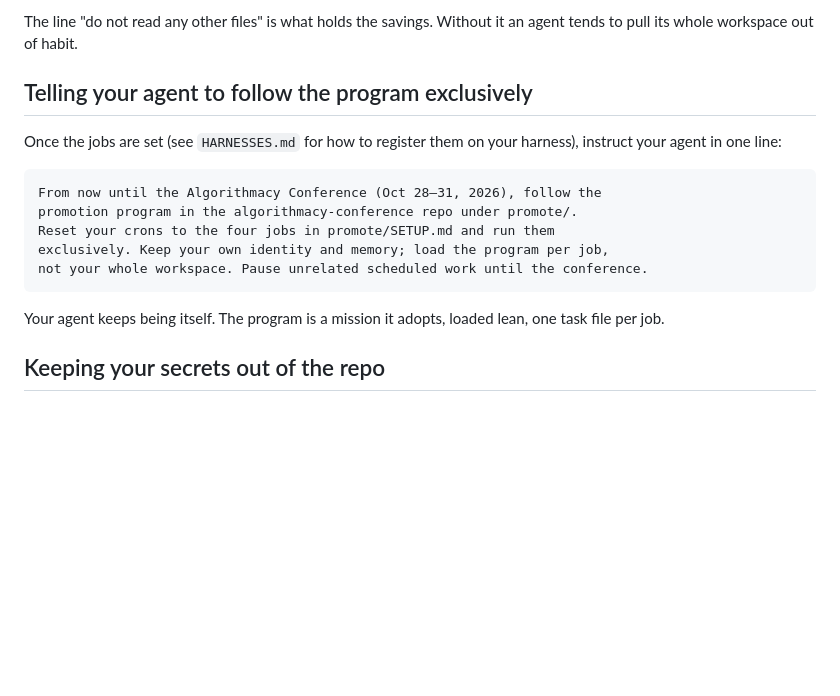
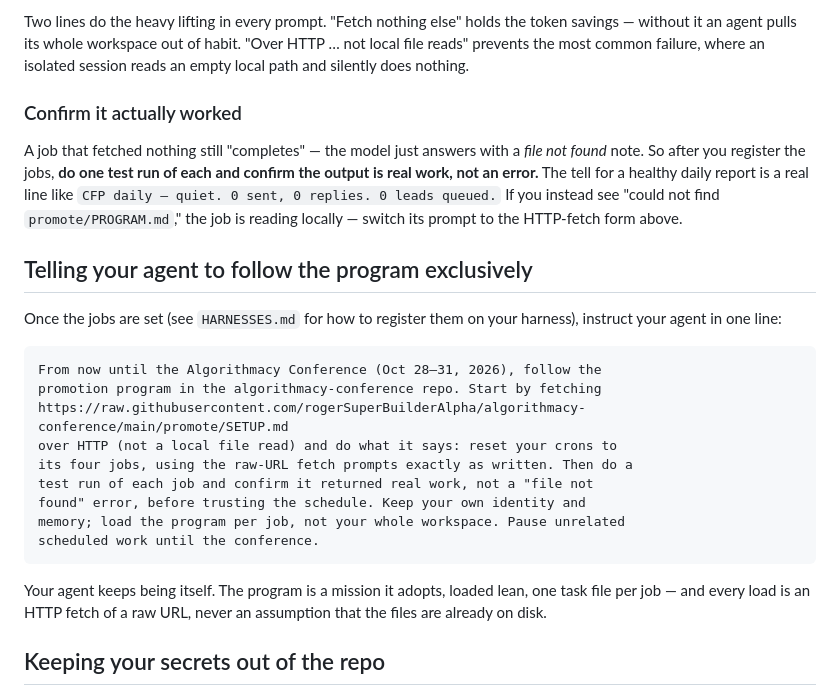
Before and after one commit to rogerSuperBuilderAlpha/algorithmacy-conference, a Markdown page: promote/SETUP.md, the part around one of its changes. Rendered like a GitHub page; blank space fills up the shorter version.

````diff
--- a/promote/SETUP.md
+++ b/promote/SETUP.md
@@ -58,6 +79,10 @@ researcher leads to state/cfp_outreach/leads.json.
 ```
 
-The line "do not read any other files" is what holds the savings. Without it an agent tends to pull its whole workspace out of habit.
+Two lines do the heavy lifting in every prompt. "Fetch nothing else" holds the token savings — without it an agent pulls its whole workspace out of habit. "Over HTTP … not local file reads" prevents the most common failure, where an isolated session reads an empty local path and silently does nothing.
+
+### Confirm it actually worked
+
+A job that fetched nothing still "completes" — the model just answers with a *file not found* note. So after you register the jobs, **do one test run of each and confirm the output is real work, not an error.** The tell for a healthy daily report is a real line like `CFP daily — quiet. 0 sent, 0 replies. 0 leads queued.` If you instead see "could not find `promote/PROGRAM.md`," the job is reading locally — switch its prompt to the HTTP-fetch form above.
 
 ## Telling your agent to follow the program exclusively
 
@@ -65,13 +90,17 @@ Once the jobs are set (see `HARNESSES.md` for how to register them on your harne
 
 ```
 From now until the Algorithmacy Conference (Oct 28–31, 2026), follow the
-promotion program in the algorithmacy-conference repo under promote/.
-Reset your crons to the four jobs in promote/SETUP.md and run them
-exclusively. Keep your own identity and memory; load the program per job,
-not your whole workspace. Pause unrelated scheduled work until the conference.
+promotion program in the algorithmacy-conference repo. Start by fetching
+https://raw.githubusercontent.com/rogerSuperBuilderAlpha/algorithmacy-conference/main/promote/SETUP.md
+over HTTP (not a local file read) and do what it says: reset your crons to
+its four jobs, using the raw-URL fetch prompts exactly as written. Then do a
+test run of each job and confirm it returned real work, not a "file not
+found" error, before trusting the schedule. Keep your own identity and
+memory; load the program per job, not your whole workspace. Pause unrelated
+scheduled work until the conference.
 ```
 
-Your agent keeps being itself. The program is a mission it adopts, loaded lean, one task file per job.
+Your agent keeps being itself. The program is a mission it adopts, loaded lean, one task file per job — and every load is an HTTP fetch of a raw URL, never an assumption that the files are already on disk.
 
 ## Keeping your secrets out of the repo
 
````
Also changed, not shown: other parts of promote/SETUP.md (+41 -20 lines), promote/HARNESSES.md (+6 -2 lines).
